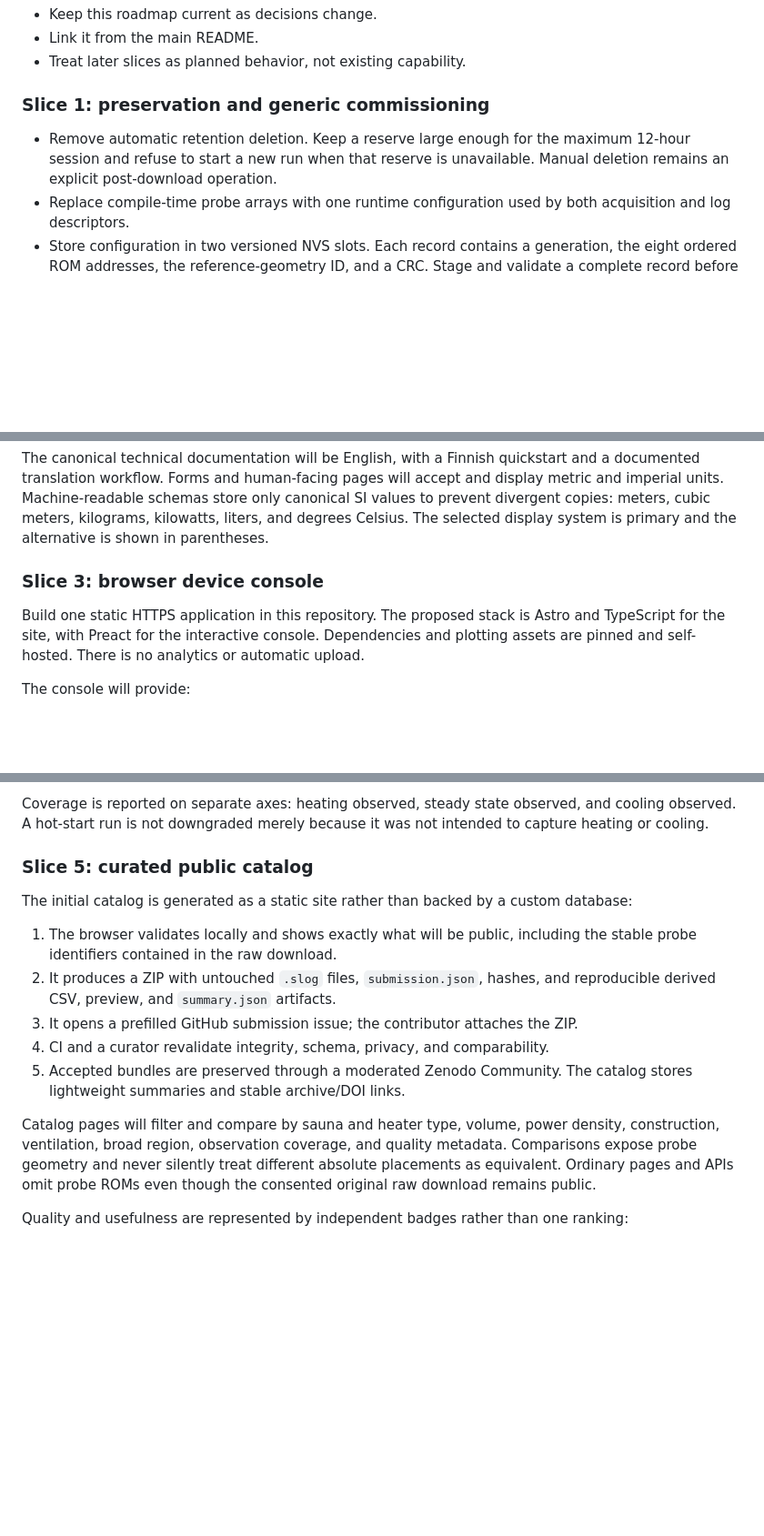
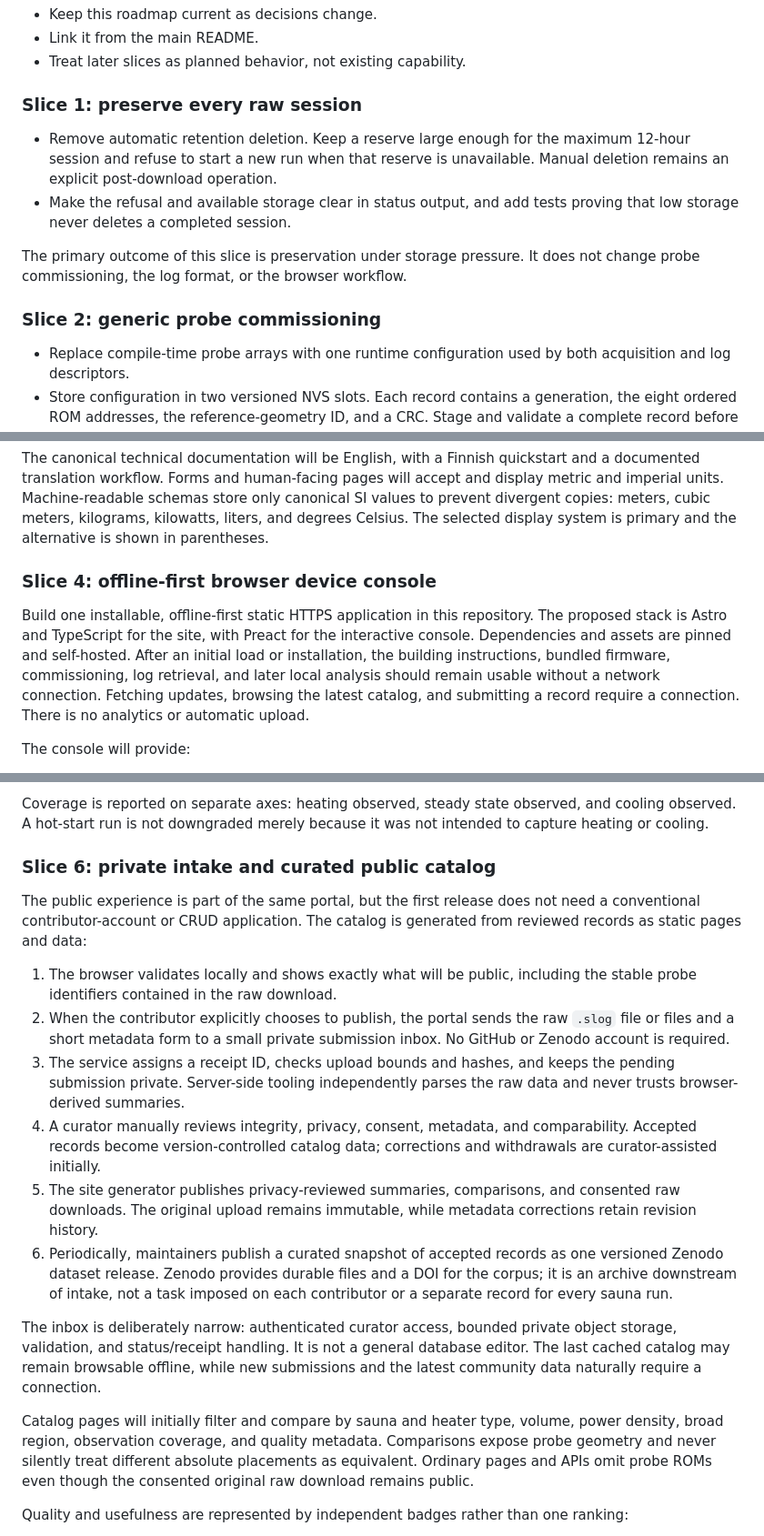
Before and after one commit to akkauppi/slog, a Markdown page: docs/community-project-plan.md, 3 parts joined by grey strips. Shown at 91% size. Drawn GitHub-style; blank space fills up the shorter version.

Commit message:
Focus community delivery slices

```diff
--- a/docs/community-project-plan.md
+++ b/docs/community-project-plan.md
@@ -106,11 +115,19 @@ coherent delivery slice. Do not accumulate the redesign on a long-lived
 - Link it from the main README.
 - Treat later slices as planned behavior, not existing capability.
 
-### Slice 1: preservation and generic commissioning
+### Slice 1: preserve every raw session
 
 - Remove automatic retention deletion. Keep a reserve large enough for the
   maximum 12-hour session and refuse to start a new run when that reserve is
   unavailable. Manual deletion remains an explicit post-download operation.
+- Make the refusal and available storage clear in status output, and add tests
+  proving that low storage never deletes a completed session.
+
+The primary outcome of this slice is preservation under storage pressure. It
+does not change probe commissioning, the log format, or the browser workflow.
+
+### Slice 2: generic probe commissioning
+
 - Replace compile-time probe arrays with one runtime configuration used by both
   acquisition and log descriptors.
 - Store configuration in two versioned NVS slots. Each record contains a
@@ -158,11 +175,15 @@ store only canonical SI values to prevent divergent copies: meters, cubic
 meters, kilograms, kilowatts, liters, and degrees Celsius. The selected display
 system is primary and the alternative is shown in parentheses.
 
-### Slice 3: browser device console
+### Slice 4: offline-first browser device console
 
-Build one static HTTPS application in this repository. The proposed stack is
-Astro and TypeScript for the site, with Preact for the interactive console.
-Dependencies and plotting assets are pinned and self-hosted. There is no
+Build one installable, offline-first static HTTPS application in this
+repository. The proposed stack is Astro and TypeScript for the site, with
+Preact for the interactive console. Dependencies and assets are pinned and
+self-hosted. After an initial load or installation, the building instructions,
+bundled firmware, commissioning, log retrieval, and later local analysis should
+remain usable without a network connection. Fetching updates, browsing the
+latest catalog, and submitting a record require a connection. There is no
 analytics or automatic upload.
 
 The console will provide:
@@ -280,26 +321,41 @@ Coverage is reported on separate axes: heating observed, steady state observed,
 and cooling observed. A hot-start run is not downgraded merely because it was
 not intended to capture heating or cooling.
 
-### Slice 5: curated public catalog
+### Slice 6: private intake and curated public catalog
 
-The initial catalog is generated as a static site rather than backed by a
-custom database:
+The public experience is part of the same portal, but the first release does
+not need a conventional contributor-account or CRUD application. The catalog
+is generated from reviewed records as static pages and data:
 
 1. The browser validates locally and shows exactly what will be public,
    including the stable probe identifiers contained in the raw download.
-2. It produces a ZIP with untouched `.slog` files, `submission.json`, hashes,
-   and reproducible derived CSV, preview, and `summary.json` artifacts.
-3. It opens a prefilled GitHub submission issue; the contributor attaches the
-   ZIP.
-4. CI and a curator revalidate integrity, schema, privacy, and comparability.
-5. Accepted bundles are preserved through a moderated Zenodo Community. The
-   catalog stores lightweight summaries and stable archive/DOI links.
+2. When the contributor explicitly chooses to publish, the portal sends the
+   raw `.slog` file or files and a short metadata form to a small private
+   submission inbox. No GitHub or Zenodo account is required.
+3. The service assigns a receipt ID, checks upload bounds and hashes, and keeps
+   the pending submission private. Server-side tooling independently parses
+   the raw data and never trusts browser-derived summaries.
+4. A curator manually reviews integrity, privacy, consent, metadata, and
+   comparability. Accepted records become version-controlled catalog data;
+   corrections and withdrawals are curator-assisted initially.
+5. The site generator publishes privacy-reviewed summaries, comparisons, and
+   consented raw downloads. The original upload remains immutable, while
+   metadata corrections retain revision history.
+6. Periodically, maintainers publish a curated snapshot of accepted records as
+   one versioned Zenodo dataset release. Zenodo provides durable files and a DOI
+   for the corpus; it is an archive downstream of intake, not a task imposed on
+   each contributor or a separate record for every sauna run.
 
-Catalog pages will filter and compare by sauna and heater type, volume, power
-density, construction, ventilation, broad region, observation coverage, and
-quality metadata. Comparisons expose probe geometry and never silently treat
-different absolute placements as equivalent. Ordinary pages and APIs omit
-probe ROMs even though the consented original raw download remains public.
+The inbox is deliberately narrow: authenticated curator access, bounded private
+object storage, validation, and status/receipt handling. It is not a general
+database editor. The last cached catalog may remain browsable offline, while
+new submissions and the latest community data naturally require a connection.
+
+Catalog pages will initially filter and compare by sauna and heater type,
+volume, power density, broad region, observation coverage, and quality
+metadata. Comparisons expose probe geometry and never silently treat different
+absolute placements as equivalent. Ordinary pages and APIs omit probe ROMs
+even though the consented original raw download remains public.
 
 Quality and usefulness are represented by independent badges rather than one
 ranking:
```
Also changed, not shown: other parts of docs/community-project-plan.md (+46 -14 lines), docs/community-project-status.md (+26 -4 lines).
